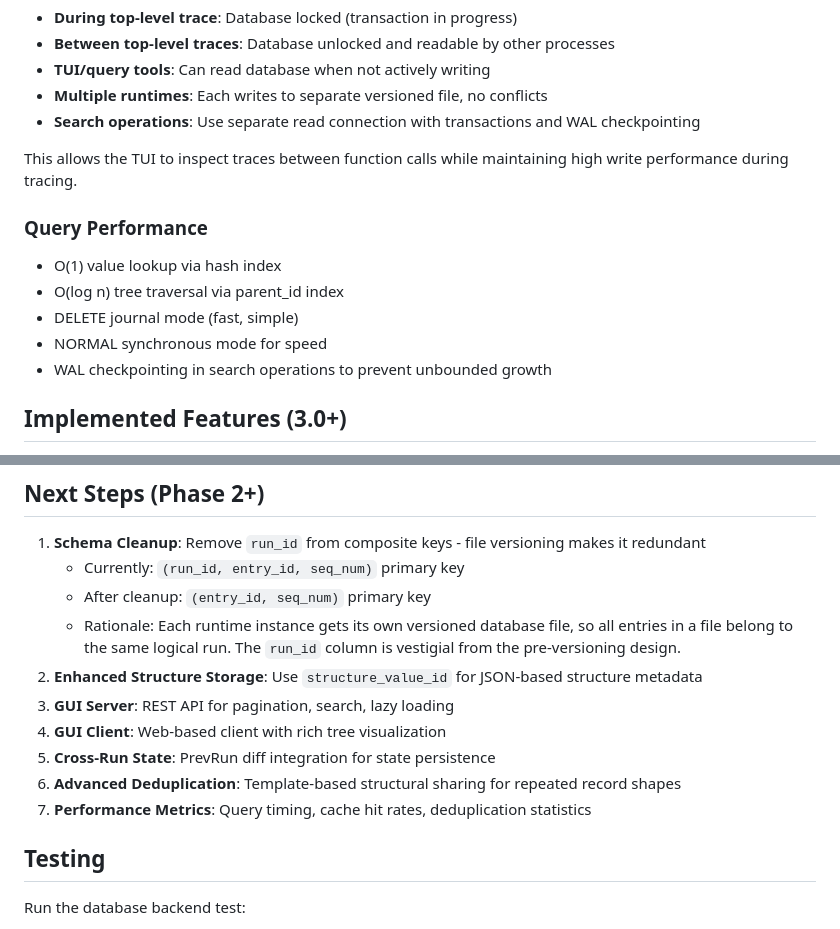
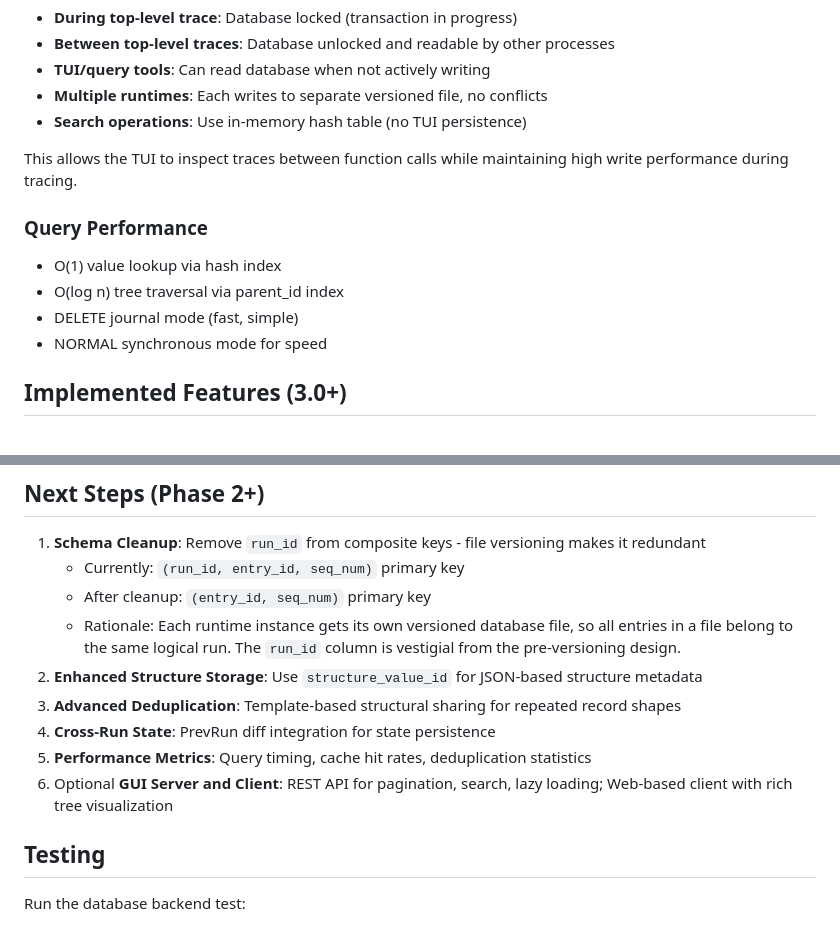
Before and after one commit to lukstafi/ppx_minidebug, a Markdown page: DATABASE_BACKEND.md, 2 parts joined by grey strips. Rendered like a GitHub page.

Commit message:
Update the technical doc

```diff
--- a/DATABASE_BACKEND.md
+++ b/DATABASE_BACKEND.md
@@ -380,7 +380,7 @@ ppx_minidebug 3.0+ uses optimized "Fast mode" for database writes:
 - **Between top-level traces**: Database unlocked and readable by other processes
 - **TUI/query tools**: Can read database when not actively writing
 - **Multiple runtimes**: Each writes to separate versioned file, no conflicts
-- **Search operations**: Use separate read connection with transactions and WAL checkpointing
+- **Search operations**: Use in-memory hash table (no TUI persistence)
 
 This allows the TUI to inspect traces between function calls while maintaining high write performance during tracing.
 
@@ -390,7 +390,6 @@ This allows the TUI to inspect traces between function calls while maintaining h
 - O(log n) tree traversal via parent_id index
 - DELETE journal mode (fast, simple)
 - NORMAL synchronous mode for speed
-- WAL checkpointing in search operations to prevent unbounded growth
 
 ## Implemented Features (3.0+)
 
@@ -409,11 +408,10 @@ This allows the TUI to inspect traces between function calls while maintaining h
    - After cleanup: `(entry_id, seq_num)` primary key
    - Rationale: Each runtime instance gets its own versioned database file, so all entries in a file belong to the same logical run. The `run_id` column is vestigial from the pre-versioning design.
 2. **Enhanced Structure Storage**: Use `structure_value_id` for JSON-based structure metadata
-3. **GUI Server**: REST API for pagination, search, lazy loading
-4. **GUI Client**: Web-based client with rich tree visualization
-5. **Cross-Run State**: PrevRun diff integration for state persistence
-6. **Advanced Deduplication**: Template-based structural sharing for repeated record shapes
-7. **Performance Metrics**: Query timing, cache hit rates, deduplication statistics
+3. **Advanced Deduplication**: Template-based structural sharing for repeated record shapes
+4. **Cross-Run State**: PrevRun diff integration for state persistence
+5. **Performance Metrics**: Query timing, cache hit rates, deduplication statistics
+6. Optional **GUI Server and Client**: REST API for pagination, search, lazy loading; Web-based client with rich tree visualization
 
 ## Testing
 
```
